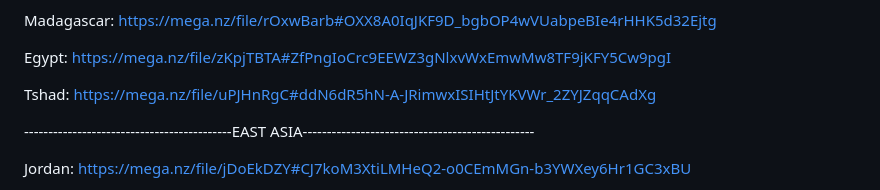
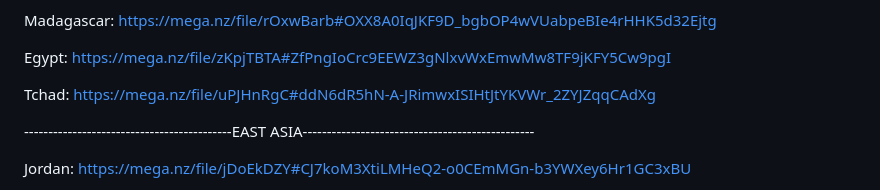
Before and after one commit to ollighost/DTED-LVL2-4-TAK, a Markdown page: README.md, the part around the change. GitHub-like rendering.

```diff
--- a/README.md
+++ b/README.md
@@ -54,7 +54,7 @@ Madagascar:                https://mega.nz/file/rOxwBarb#OXX8A0IqJKF9D_bgbOP4wVU
 
 Egypt:                     https://mega.nz/file/zKpjTBTA#ZfPngIoCrc9EEWZ3gNlxvWxEmwMw8TF9jKFY5Cw9pgI
 
-Tshad:                    https://mega.nz/file/uPJHnRgC#ddN6dR5hN-A-JRimwxISIHtJtYKVWr_2ZYJZqqCAdXg
+Tchad:                    https://mega.nz/file/uPJHnRgC#ddN6dR5hN-A-JRimwxISIHtJtYKVWr_2ZYJZqqCAdXg
 
 -------------------------------------------EAST ASIA------------------------------------------------
 
```
